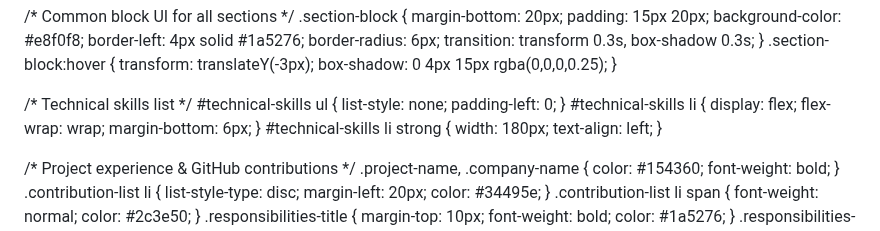
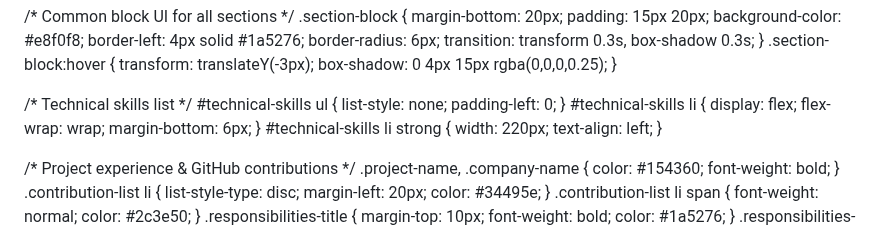
Before and after one commit to BhuwanAgrawal/bhuwanagrawal.github.io, a Markdown page: index.md, the part around the change. GitHub-like rendering.

```diff
--- a/index.md
+++ b/index.md
@@ -90,7 +90,7 @@
   margin-bottom: 6px;
 }
 #technical-skills li strong {
-  width: 180px;
+  width: 220px;
   text-align: left;
 }
 
```
